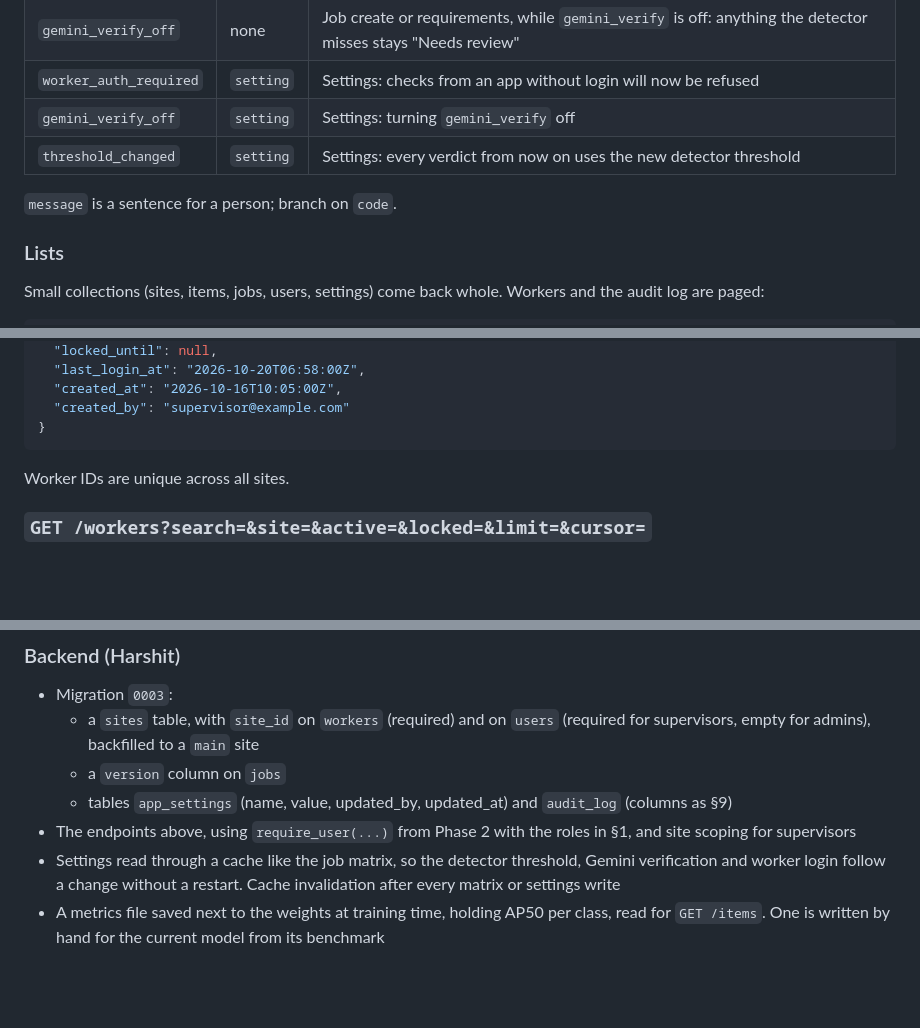
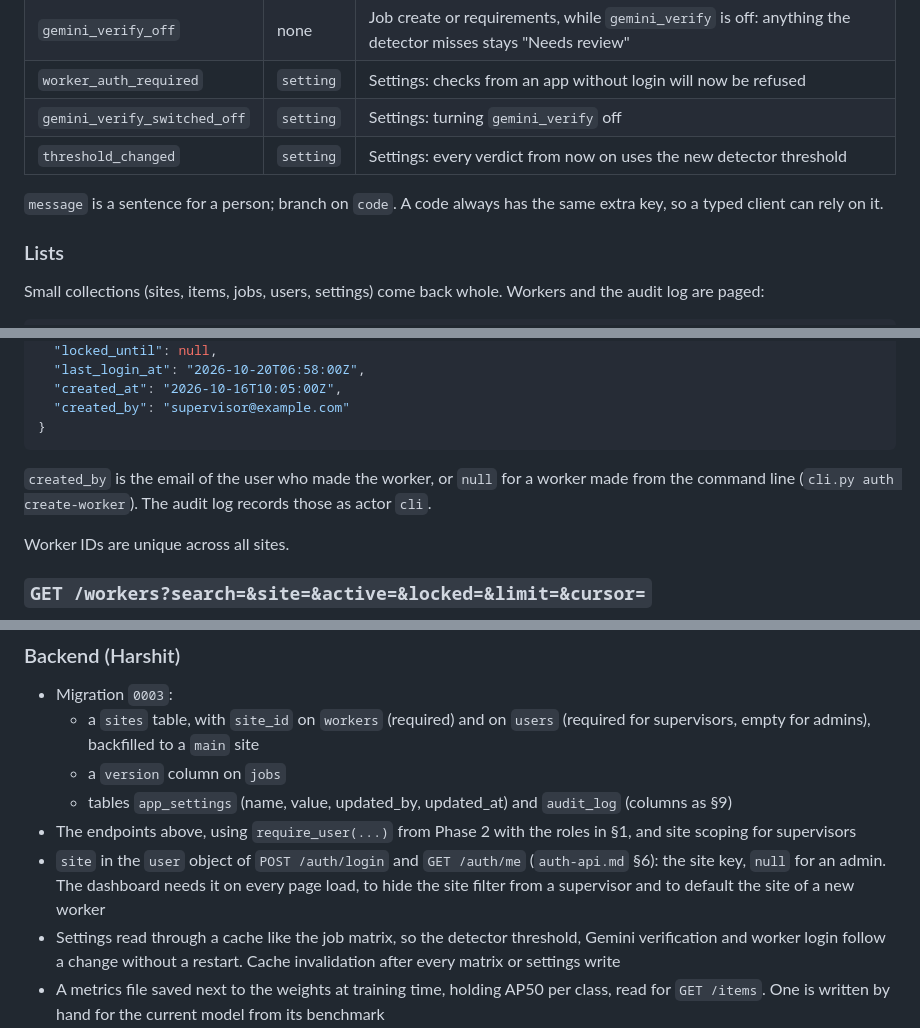
Before and after one commit to harshitshukla-github/Project_PPE_VisionApp, a Markdown page: docs/admin-api.md, 3 parts joined by grey strips. Rendered like a GitHub page; blank space fills up the shorter version.

````diff
--- a/docs/admin-api.md
+++ b/docs/admin-api.md
@@ -104,10 +107,11 @@ about, so the dashboard can put a badge on the right cell or field:
 | `gemini_only_item` | `item` | Job create or requirements: a required item the detector can't see |
 | `gemini_verify_off` | none | Job create or requirements, while `gemini_verify` is off: anything the detector misses stays "Needs review" |
 | `worker_auth_required` | `setting` | Settings: checks from an app without login will now be refused |
-| `gemini_verify_off` | `setting` | Settings: turning `gemini_verify` off |
+| `gemini_verify_switched_off` | `setting` | Settings: turning `gemini_verify` off |
 | `threshold_changed` | `setting` | Settings: every verdict from now on uses the new detector threshold |
 
-`message` is a sentence for a person; branch on `code`.
+`message` is a sentence for a person; branch on `code`. A code always has the
+same extra key, so a typed client can rely on it.
 
 ### Lists
 
@@ -464,6 +471,10 @@ sessions and unlocks them. Resetting your own password here is refused
   "created_by": "supervisor@example.com"
 }
 ```
+
+`created_by` is the email of the user who made the worker, or `null` for a
+worker made from the command line (`cli.py auth create-worker`). The audit log
+records those as actor `cli`.
 
 Worker IDs are unique across all sites.
 
@@ -598,6 +613,10 @@ the read-only matrix. Don't build a review view yet.
     `audit_log` (columns as §9)
 - The endpoints above, using `require_user(...)` from Phase 2 with the roles
   in §1, and site scoping for supervisors
+- `site` in the `user` object of `POST /auth/login` and `GET /auth/me`
+  (`auth-api.md` §6): the site key, `null` for an admin. The dashboard needs
+  it on every page load, to hide the site filter from a supervisor and to
+  default the site of a new worker
 - Settings read through a cache like the job matrix, so the detector
   threshold, Gemini verification and worker login follow a change without a
   restart. Cache invalidation after every matrix or settings write
````
Also changed, not shown: other parts of docs/admin-api.md (+17 -7 lines), docs/auth-api.md (+8 -1 lines).
